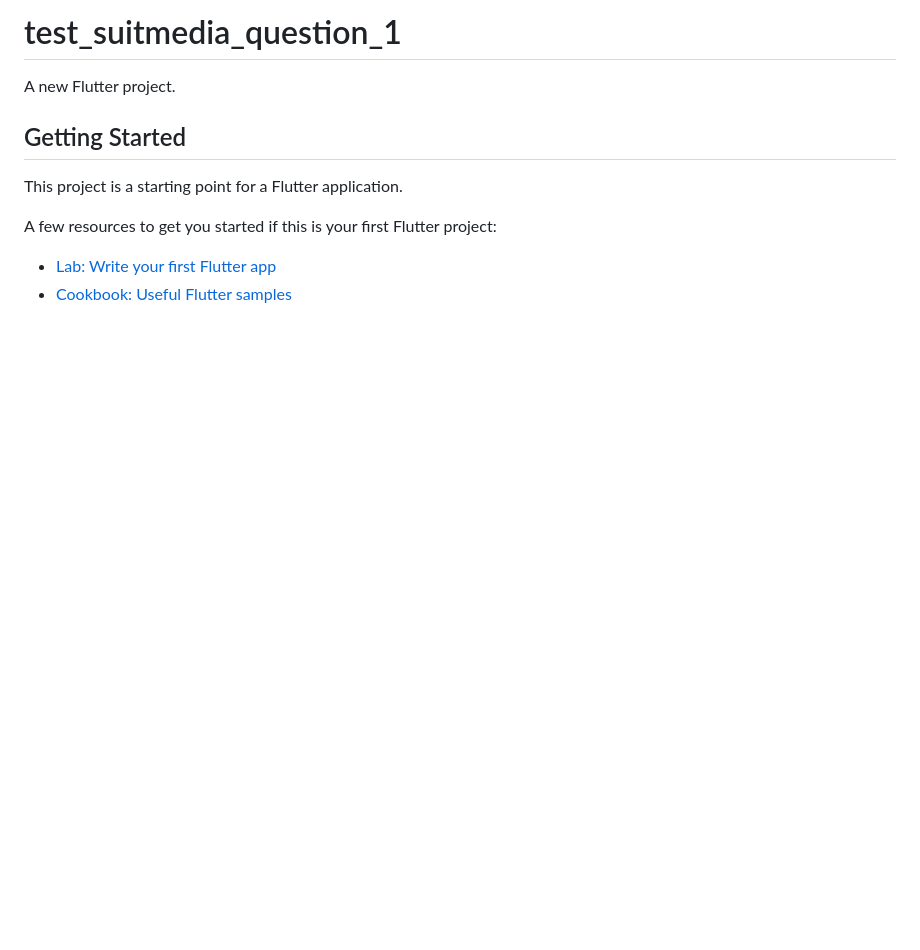
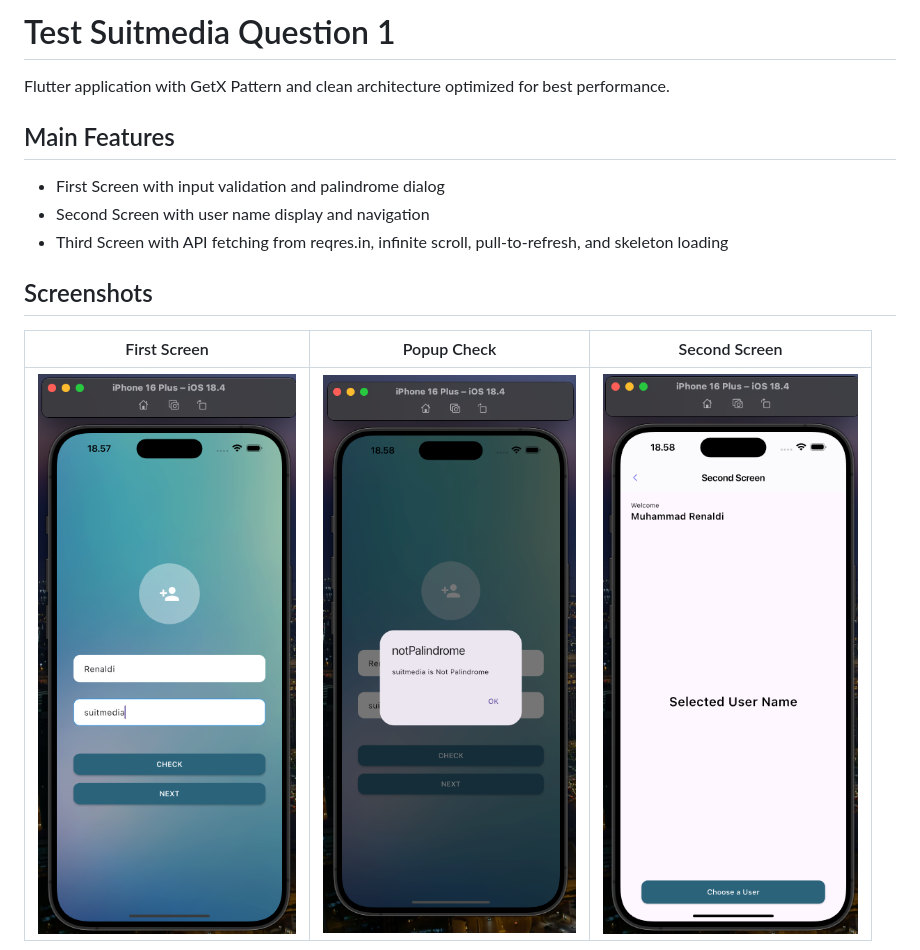
Before and after one commit to Reyn12/test_suitmedia_question_1, a Markdown page: README.md, the part around one of its changes. Drawn GitHub-style; pictures changed too: screenshoot/first_screen.png (added), screenshoot/popup_check.png (added), screenshoot/second_screen.png (added); blank space fills up the shorter version.

Commit message:
docs: add screenshots and documentation to README

```diff
--- a/README.md
+++ b/README.md
@@ -1,13 +1,16 @@
-# test_suitmedia_question_1
+# Test Suitmedia Question 1
 
-A new Flutter project.
+Flutter application with GetX Pattern and clean architecture optimized for best performance.
 
-## Getting Started
+## Main Features
 
-This project is a starting point for a Flutter application.
+- First Screen with input validation and palindrome dialog
+- Second Screen with user name display and navigation
+- Third Screen with API fetching from reqres.in, infinite scroll, pull-to-refresh, and skeleton loading
 
-A few resources to get you started if this is your first Flutter project:
+## Screenshots
 
-- [Lab: Write your first Flutter app](https://docs.flutter.dev/get-started/codelab)
-- [Cookbook: Useful Flutter samples](https://docs.flutter.dev/cookbook)
+| First Screen | Popup Check | Second Screen |
+| --- | --- | --- |
+| ![First Screen](/screenshoot/first_screen.png) | ![Popup Check](/screenshoot/popup_check.png) | ![Second Screen](/screenshoot/second_screen.png) |
 
```
Also changed, not shown: other parts of README.md (+24 -3 lines), screenshoot/second_screen_selected.png (added), screenshoot/third_screen.png (added).
